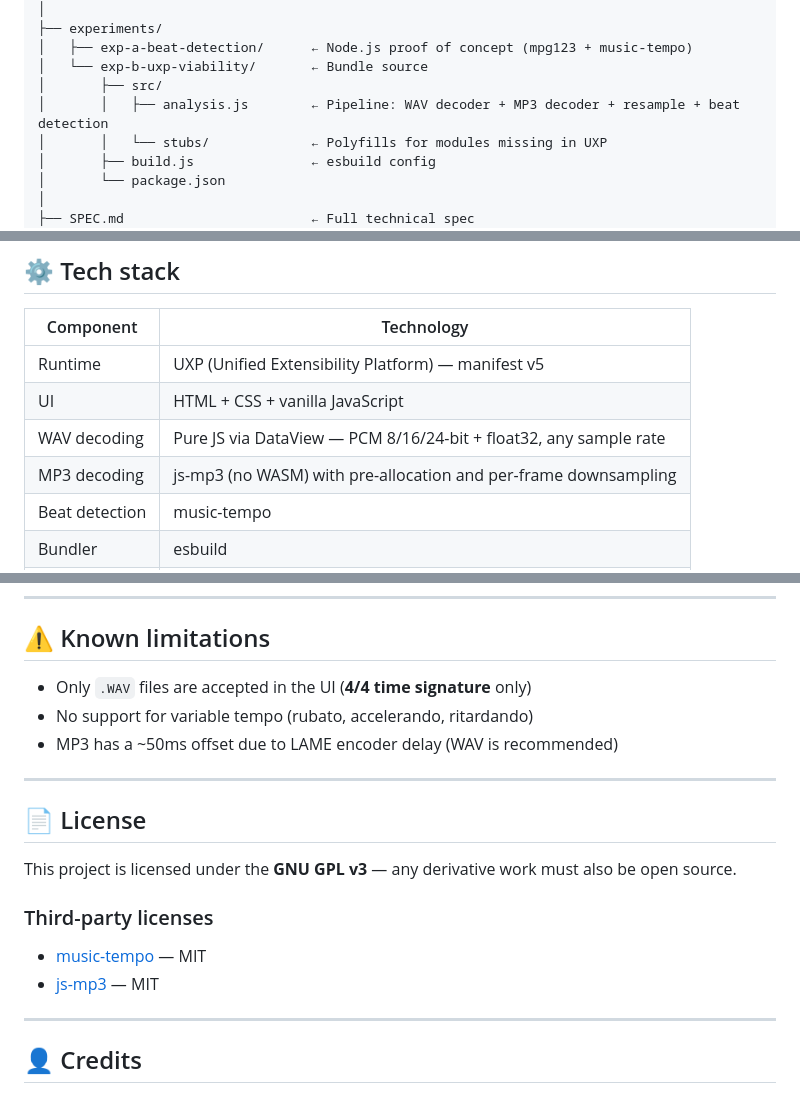
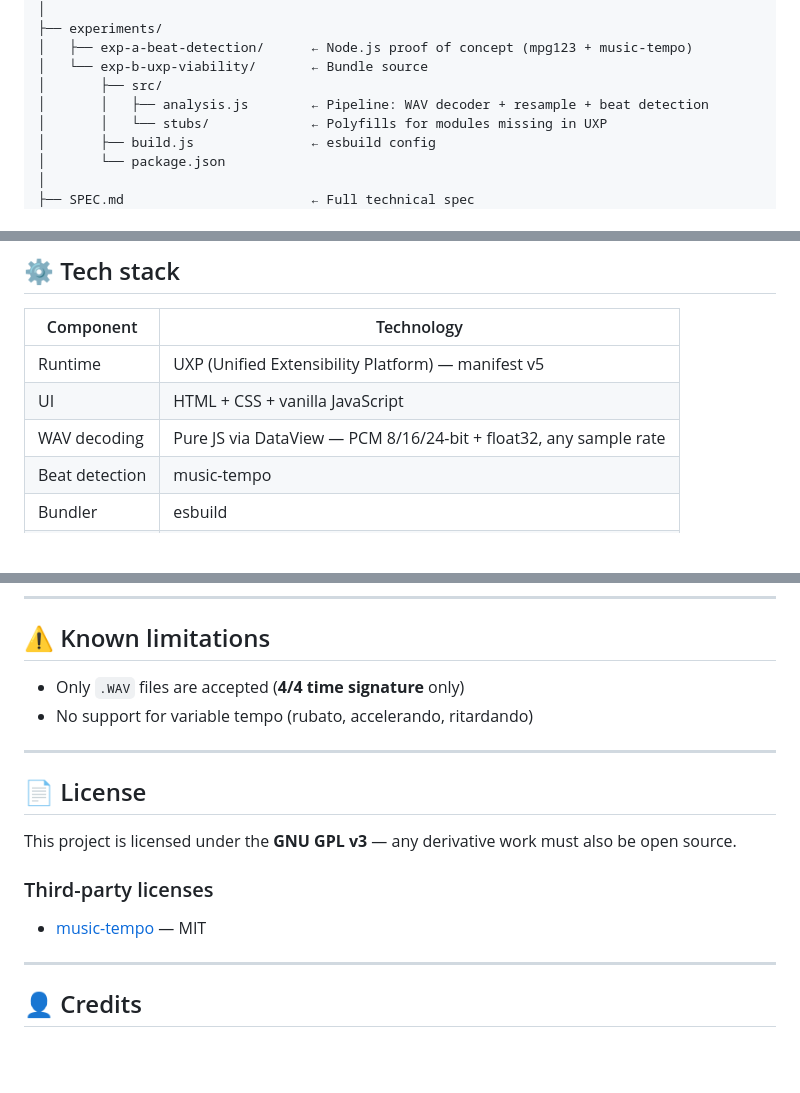
Before and after one commit to samaBR85/BeatMarker-PremierePlugin, a Markdown page: README.md, 3 parts joined by grey strips. Rendered like a GitHub page; blank space fills up the shorter version.

```diff
--- a/README.md
+++ b/README.md
@@ -93,7 +93,7 @@ BeatMarker-PremierePlugin/
 │   ├── exp-a-beat-detection/      ← Node.js proof of concept (mpg123 + music-tempo)
 │   └── exp-b-uxp-viability/       ← Bundle source
 │       ├── src/
-│       │   ├── analysis.js        ← Pipeline: WAV decoder + MP3 decoder + resample + beat detection
+│       │   ├── analysis.js        ← Pipeline: WAV decoder + resample + beat detection
 │       │   └── stubs/             ← Polyfills for modules missing in UXP
 │       ├── build.js               ← esbuild config
 │       └── package.json
@@ -111,7 +111,6 @@ BeatMarker-PremierePlugin/
 | Runtime | UXP (Unified Extensibility Platform) — manifest v5 |
 | UI | HTML + CSS + vanilla JavaScript |
 | WAV decoding | Pure JS via DataView — PCM 8/16/24-bit + float32, any sample rate |
-| MP3 decoding | js-mp3 (no WASM) with pre-allocation and per-frame downsampling |
 | Beat detection | music-tempo |
 | Bundler | esbuild |
 | i18n | Auto-detected via `navigator.language` |
@@ -140,9 +139,8 @@ The UI language is detected automatically from the system locale — no configur
 
 ## ⚠️ Known limitations
 
-- Only `.WAV` files are accepted in the UI (**4/4 time signature** only)
+- Only `.WAV` files are accepted (**4/4 time signature** only)
 - No support for variable tempo (rubato, accelerando, ritardando)
-- MP3 has a ~50ms offset due to LAME encoder delay (WAV is recommended)
 
 ---
 
@@ -153,7 +151,6 @@ This project is licensed under the **GNU GPL v3** — any derivative work must a
 ### Third-party licenses
 
 - [music-tempo](https://github.com/killiansheriff/music-tempo) — MIT
-- [js-mp3](https://github.com/nicktindall/js-mp3) — MIT
 
 ---
 
```
Also changed, not shown: SPEC.md (+1 -46 lines).
